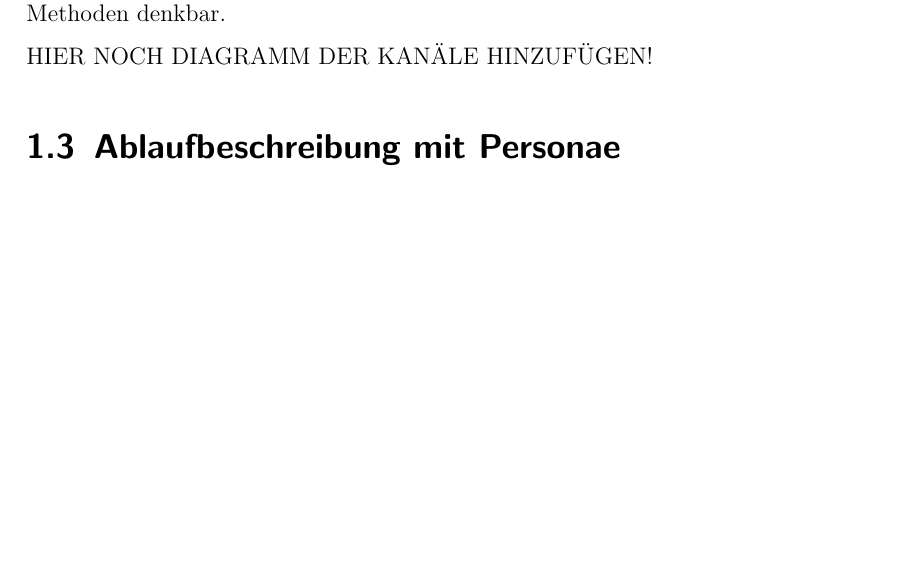
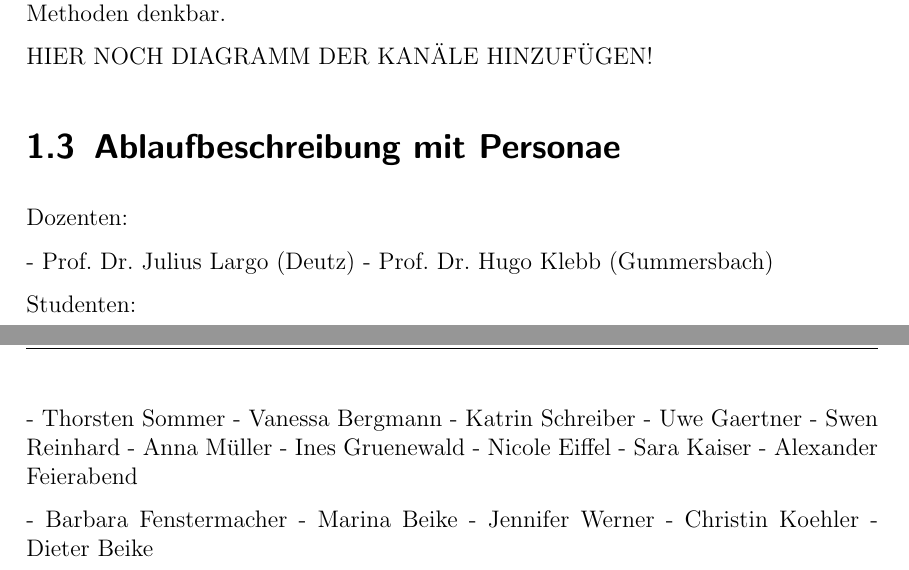
Before and after one commit to code-later/nostromo, a LaTeX thesis (Main/Master Thesis.tex, which reads Main/chapters/szenario.tex): part of page 2 of 3 before the commit and two parts of pages 2 and 3 of 4 after it, the two joined at a grey line, cut so that both start at the same text, the shorter picture padded with empty space. Compiled offline with pdfLaTeX.

Commit message:
CHANGED - namen fuer personae eingefuegt. refs #2

```diff
--- a/Main/chapters/szenario.tex
+++ b/Main/chapters/szenario.tex
@@ -43,6 +43,30 @@ HIER NOCH DIAGRAMM DER KANÄLE HINZUFÜGEN!
 \section{Ablaufbeschreibung mit Personae} % (fold)
 \label{sec:ablaufbeschreibung_mit_personae}
 
+Dozenten:
+
+  - Prof. Dr. Julius Largo (Deutz)
+  - Prof. Dr. Hugo Klebb (Gummersbach)
+
+Studenten:
+
+- Thorsten Sommer
+- Vanessa Bergmann
+- Katrin Schreiber
+- Uwe Gaertner
+- Swen Reinhard
+- Anna Müller
+- Ines Gruenewald
+- Nicole Eiffel
+- Sara Kaiser
+- Alexander Feierabend
+
+- Barbara Fenstermacher
+- Marina Beike
+- Jennifer Werner
+- Christin Koehler
+- Dieter Beike
+
 % section ablaufbeschreibung_mit_personae (end)
 
 % chapter szenario (end)
```
